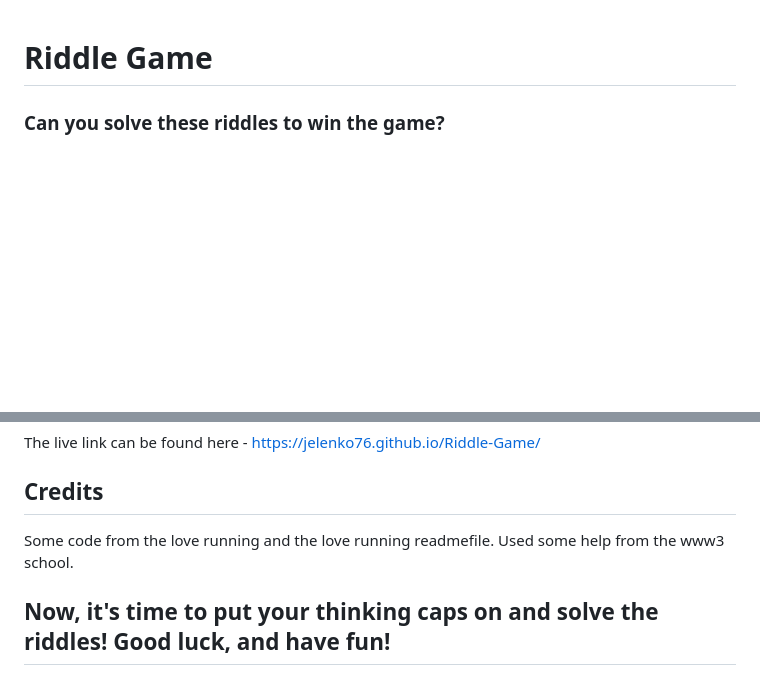
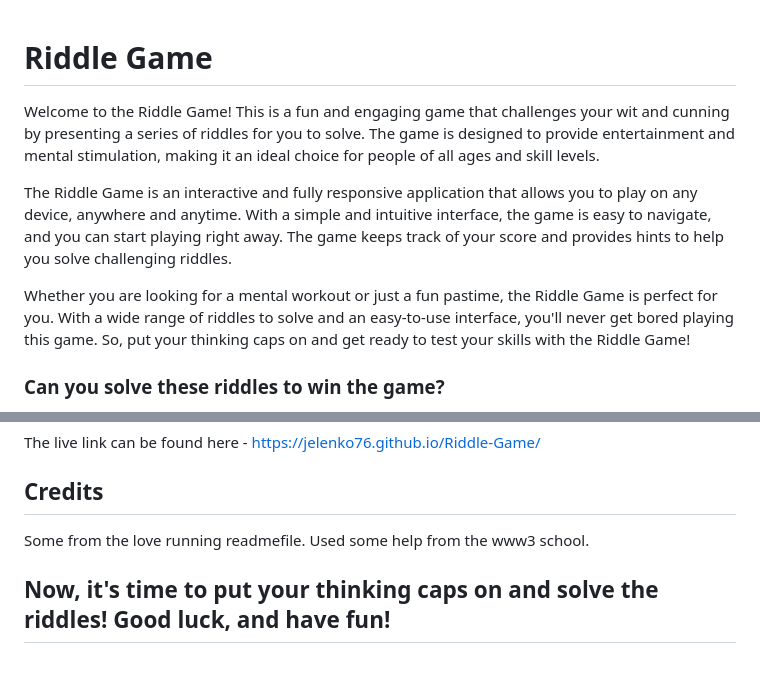
Before and after one commit to Jelenko76/Riddle-Game, a Markdown page: README.md, 2 parts joined by grey strips. Rendered like a GitHub page; blank space fills up the shorter version.

```diff
--- a/README.md
+++ b/README.md
@@ -1,4 +1,12 @@
 # Riddle Game
+
+ Welcome to the Riddle Game! This is a fun and engaging game that challenges your wit and cunning by presenting a series of riddles for you to solve. The game is designed to provide entertainment and mental stimulation, making it an ideal choice for people of all ages and skill levels.
+
+The Riddle Game is an interactive and fully responsive application that allows you to play on any device, anywhere and anytime. With a simple and intuitive interface, the game is easy to navigate, and you can start playing right away. The game keeps track of your score and provides hints to help you solve challenging riddles.
+
+Whether you are looking for a mental workout or just a fun pastime, the Riddle Game is perfect for you. With a wide range of riddles to solve and an easy-to-use interface, you'll never get bored playing this game. So, put your thinking caps on and get ready to test your skills with the Riddle Game!
+
+
 
 ### Can you solve these riddles to win the game?
 In this game, you'll face a series of riddles that will test your wit and cunning. Each riddle is defined in an array along with hints and answers. Your goal is to answer as many riddles as you can correctly to win the game.
@@ -63,7 +71,7 @@ The live link can be found here - https://jelenko76.github.io/Riddle-Game/
 
 ## Credits
 
-Some code from the love running and the love running readmefile.
+Some from the love running readmefile.
 Used some help from the www3 school.
 
 ## Now, it's time to put your thinking caps on and solve the riddles! Good luck, and have fun!
```
